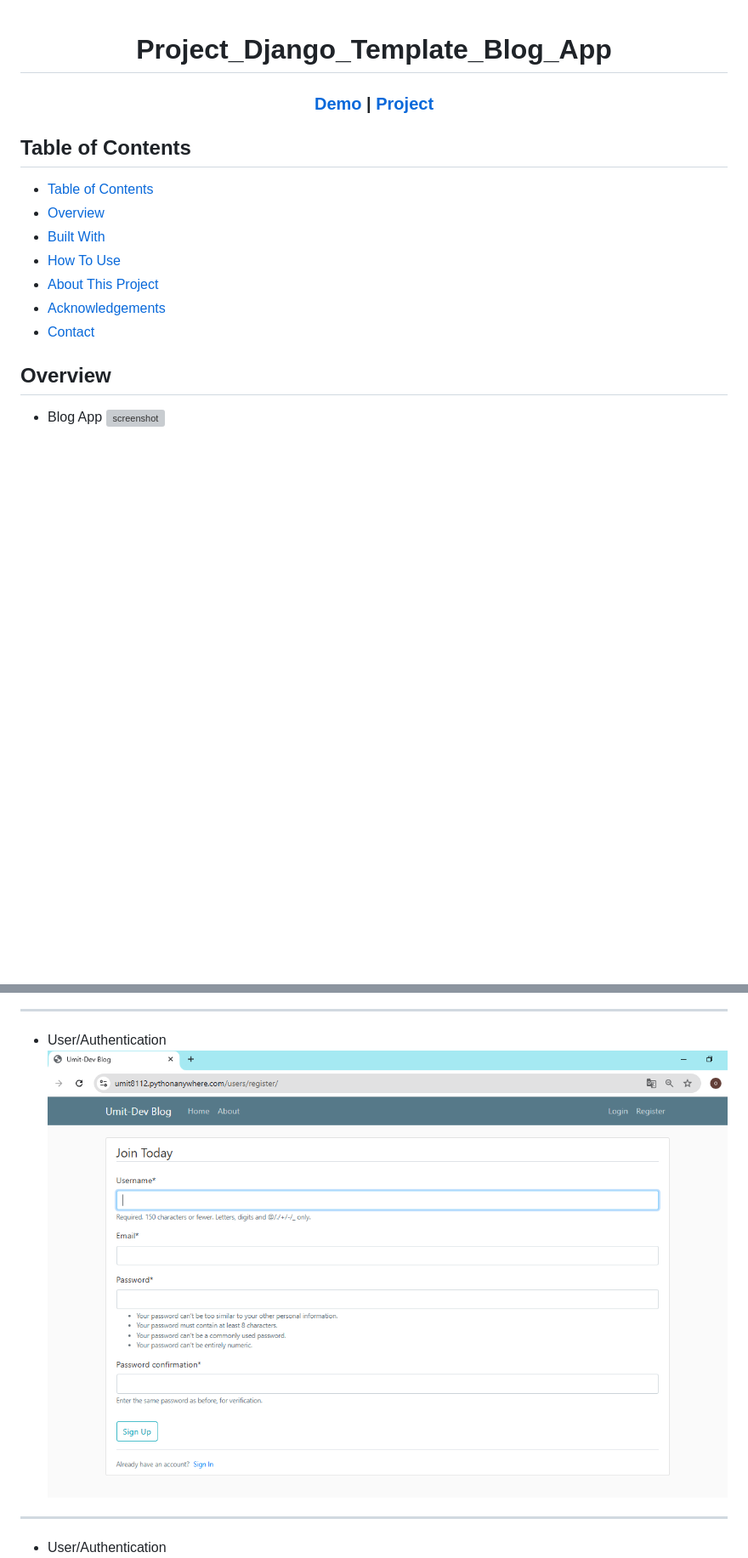
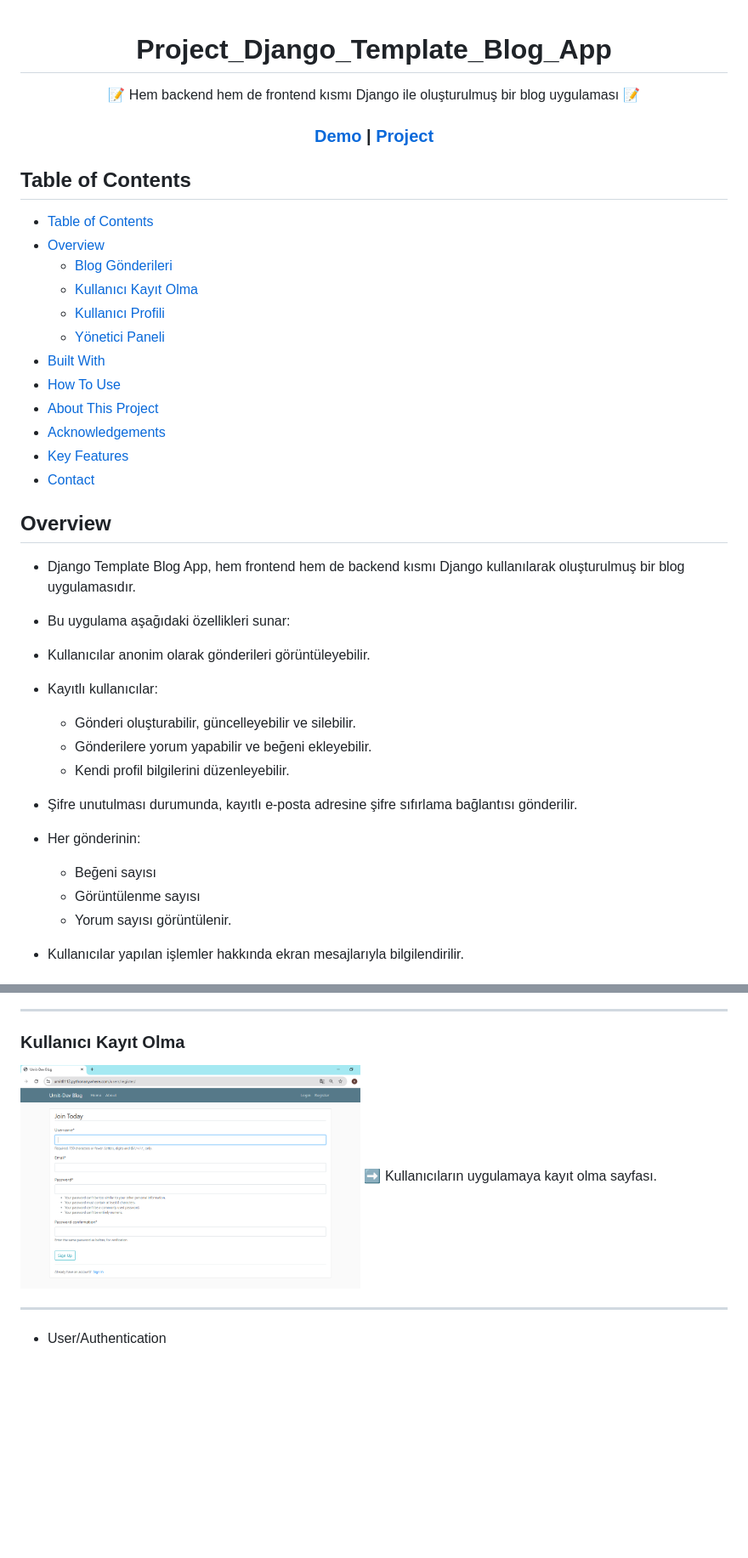
Before and after one commit to Umit8098/Proj_Django_Temp_Blog_App_CH-8, a Markdown page: Readme.md, 2 parts joined by grey strips. Shown: that part at 85% size. GitHub-like rendering; blank space fills up the shorter version; grey boxes are pictures that could not be loaded.

```diff
--- a/Readme.md
+++ b/Readme.md
@@ -1,6 +1,8 @@
 <!-- Please update value in the {}  -->
 
 <h1 align="center">Project_Django_Template_Blog_App</h1>
+
+<p align="center">📝 Hem backend hem de frontend kısmı Django ile oluşturulmuş bir blog uygulaması 📝</p>
 
 
 <div align="center">
@@ -22,14 +24,32 @@
 
 - [Table of Contents](#table-of-contents)
 - [Overview](#overview)
+  - [Blog Gönderileri](#blog-gönderileri)
+  - [Kullanıcı Kayıt Olma](#kullanıcı-kayıt-olma)
+  - [Kullanıcı Profili](#kullanıcı-profili)
+  - [Yönetici Paneli](#yönetici-paneli)
 - [Built With](#built-with)
 - [How To Use](#how-to-use)
 - [About This Project](#about-this-project)
 - [Acknowledgements](#acknowledgements)
+- [Key Features](#key-features)
 - [Contact](#contact)
 
 <!-- OVERVIEW -->
+## Overview
 
-## Overview
-- Blog App
-![screenshot](project_screenshot/Blog_App.gif)
+- Django Template Blog App, hem frontend hem de backend kısmı Django kullanılarak oluşturulmuş bir blog uygulamasıdır.
+- Bu uygulama aşağıdaki özellikleri sunar:
+
+- Kullanıcılar anonim olarak gönderileri görüntüleyebilir.
+- Kayıtlı kullanıcılar:
+  - Gönderi oluşturabilir, güncelleyebilir ve silebilir.
+  - Gönderilere yorum yapabilir ve beğeni ekleyebilir.
+  - Kendi profil bilgilerini düzenleyebilir.
+- Şifre unutulması durumunda, kayıtlı e-posta adresine şifre sıfırlama bağlantısı gönderilir.
+- Her gönderinin:
+  - Beğeni sayısı
+  - Görüntülenme sayısı
+  - Yorum sayısı görüntülenir.
+- Kullanıcılar yapılan işlemler hakkında ekran mesajlarıyla bilgilendirilir.
+
@@ -36,9 +60,14 @@
 
 ---
-- User/Authentication
-![screenshot](project_screenshot/register.png)
+
+### Kullanıcı Kayıt Olma
+<!-- ![screenshot](project_screenshot/register.png) -->
+<img src="project_screenshot/register.png" alt="Kullanıcı Kayıt Olma" width="400"/>
+➡ Kullanıcıların uygulamaya kayıt olma sayfası.
 
 ---
+
+
 - User/Authentication
 ![screenshot](project_screenshot/login.png)
 
```
Also changed, not shown: other parts of Readme.md (+46 -14 lines).
